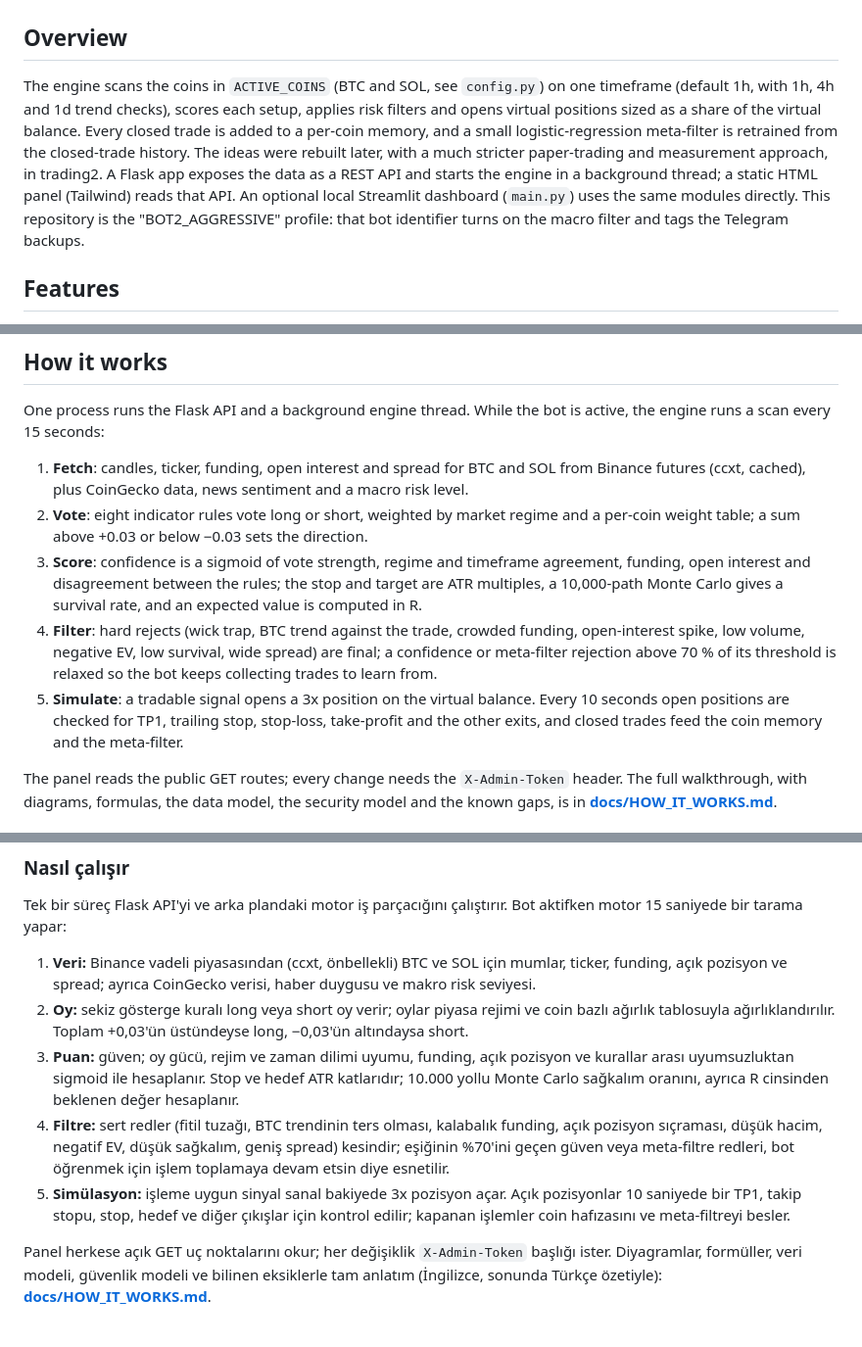
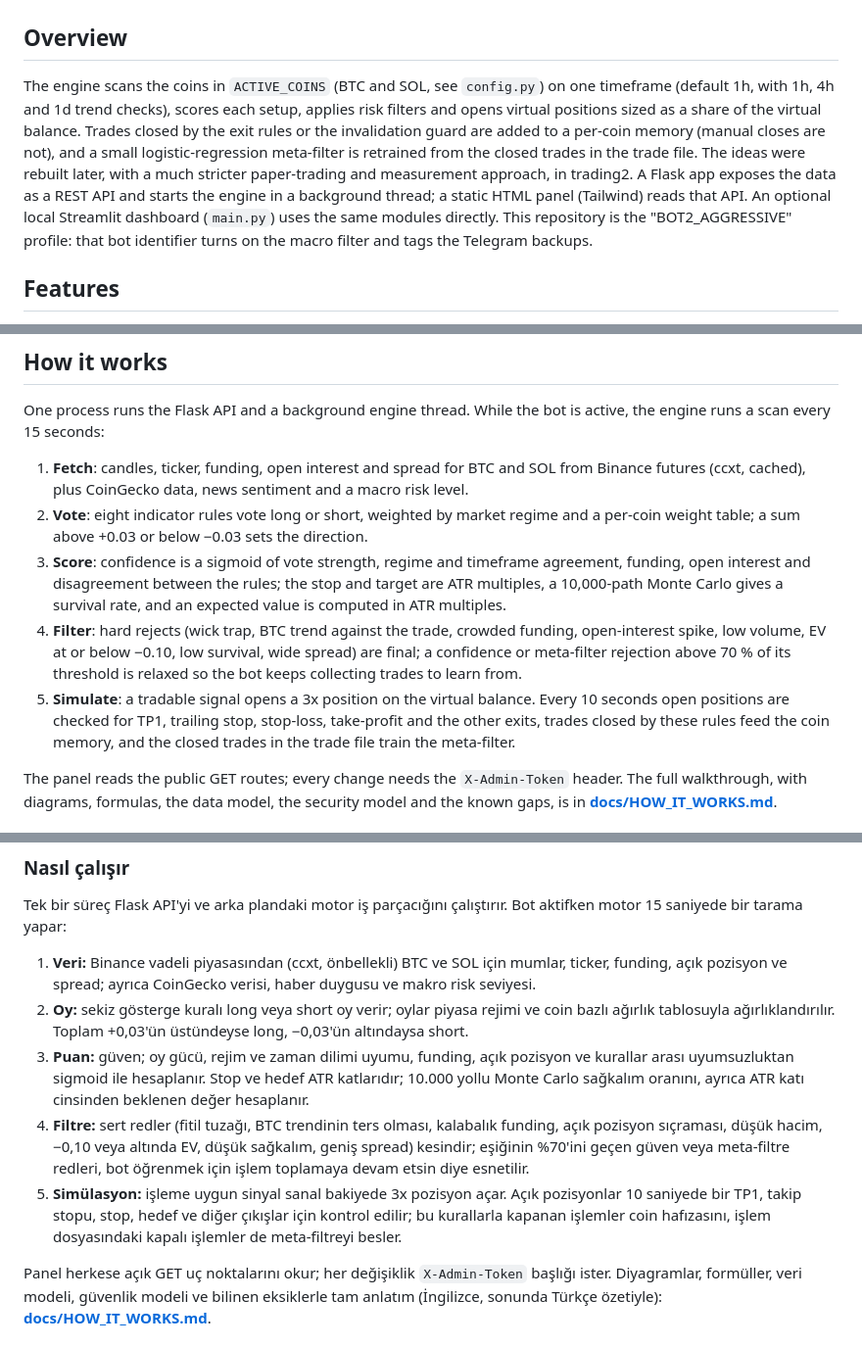
Before and after one commit to CoskunerBerke/Coin-proje-bot2, a Markdown page: README.md, 3 parts joined by grey strips. Shown at 98% size. Drawn GitHub-style.

Commit message:
docs: fix memory, EV and restart-balance statements in README
Only exit-rule and invalidation closes reach the coin memory, EV is in
ATR multiples, the hard EV reject is at -0.10, and the balance falls
back to the memory PnL after a fresh start. Both languages updated.

Co-Authored-By: Claude Opus 5.5 <noreply@anthropic.com>
Claude-Session: https://claude.ai/code/session_01LbmqPT9km1gDH52PUG2ZLt

```diff
--- a/README.md
+++ b/README.md
@@ -30,7 +30,7 @@ A Python bot that scores BTC and SOL setups from technical indicators, news sent
 
 ## Overview
 
-The engine scans the coins in `ACTIVE_COINS` (BTC and SOL, see `config.py`) on one timeframe (default 1h, with 1h, 4h and 1d trend checks), scores each setup, applies risk filters and opens virtual positions sized as a share of the virtual balance. Every closed trade is added to a per-coin memory, and a small logistic-regression meta-filter is retrained from the closed-trade history. The ideas were rebuilt later, with a much stricter paper-trading and measurement approach, in trading2. A Flask app exposes the data as a REST API and starts the engine in a background thread; a static HTML panel (Tailwind) reads that API. An optional local Streamlit dashboard (`main.py`) uses the same modules directly. This repository is the "BOT2_AGGRESSIVE" profile: that bot identifier turns on the macro filter and tags the Telegram backups.
+The engine scans the coins in `ACTIVE_COINS` (BTC and SOL, see `config.py`) on one timeframe (default 1h, with 1h, 4h and 1d trend checks), scores each setup, applies risk filters and opens virtual positions sized as a share of the virtual balance. Trades closed by the exit rules or the invalidation guard are added to a per-coin memory (manual closes are not), and a small logistic-regression meta-filter is retrained from the closed trades in the trade file. The ideas were rebuilt later, with a much stricter paper-trading and measurement approach, in trading2. A Flask app exposes the data as a REST API and starts the engine in a background thread; a static HTML panel (Tailwind) reads that API. An optional local Streamlit dashboard (`main.py`) uses the same modules directly. This repository is the "BOT2_AGGRESSIVE" profile: that bot identifier turns on the macro filter and tags the Telegram backups.
 
 ## Features
 
@@ -51,9 +51,9 @@ One process runs the Flask API and a background engine thread. While the bot is
 
 1. **Fetch**: candles, ticker, funding, open interest and spread for BTC and SOL from Binance futures (ccxt, cached), plus CoinGecko data, news sentiment and a macro risk level.
 2. **Vote**: eight indicator rules vote long or short, weighted by market regime and a per-coin weight table; a sum above +0.03 or below −0.03 sets the direction.
-3. **Score**: confidence is a sigmoid of vote strength, regime and timeframe agreement, funding, open interest and disagreement between the rules; the stop and target are ATR multiples, a 10,000-path Monte Carlo gives a survival rate, and an expected value is computed in R.
-4. **Filter**: hard rejects (wick trap, BTC trend against the trade, crowded funding, open-interest spike, low volume, negative EV, low survival, wide spread) are final; a confidence or meta-filter rejection above 70 % of its threshold is relaxed so the bot keeps collecting trades to learn from.
-5. **Simulate**: a tradable signal opens a 3x position on the virtual balance. Every 10 seconds open positions are checked for TP1, trailing stop, stop-loss, take-profit and the other exits, and closed trades feed the coin memory and the meta-filter.
+3. **Score**: confidence is a sigmoid of vote strength, regime and timeframe agreement, funding, open interest and disagreement between the rules; the stop and target are ATR multiples, a 10,000-path Monte Carlo gives a survival rate, and an expected value is computed in ATR multiples.
+4. **Filter**: hard rejects (wick trap, BTC trend against the trade, crowded funding, open-interest spike, low volume, EV at or below −0.10, low survival, wide spread) are final; a confidence or meta-filter rejection above 70 % of its threshold is relaxed so the bot keeps collecting trades to learn from.
+5. **Simulate**: a tradable signal opens a 3x position on the virtual balance. Every 10 seconds open positions are checked for TP1, trailing stop, stop-loss, take-profit and the other exits, trades closed by these rules feed the coin memory, and the closed trades in the trade file train the meta-filter.
 
 The panel reads the public GET routes; every change needs the `X-Admin-Token` header. The full walkthrough, with diagrams, formulas, the data model, the security model and the known gaps, is in **[docs/HOW_IT_WORKS.md](docs/HOW_IT_WORKS.md)**.
 
@@ -252,9 +252,9 @@ Tek bir süreç Flask API'yi ve arka plandaki motor iş parçacığını çalı
 
 1. **Veri:** Binance vadeli piyasasından (ccxt, önbellekli) BTC ve SOL için mumlar, ticker, funding, açık pozisyon ve spread; ayrıca CoinGecko verisi, haber duygusu ve makro risk seviyesi.
 2. **Oy:** sekiz gösterge kuralı long veya short oy verir; oylar piyasa rejimi ve coin bazlı ağırlık tablosuyla ağırlıklandırılır. Toplam +0,03'ün üstündeyse long, −0,03'ün altındaysa short.
-3. **Puan:** güven; oy gücü, rejim ve zaman dilimi uyumu, funding, açık pozisyon ve kurallar arası uyumsuzluktan sigmoid ile hesaplanır. Stop ve hedef ATR katlarıdır; 10.000 yollu Monte Carlo sağkalım oranını, ayrıca R cinsinden beklenen değer hesaplanır.
-4. **Filtre:** sert redler (fitil tuzağı, BTC trendinin ters olması, kalabalık funding, açık pozisyon sıçraması, düşük hacim, negatif EV, düşük sağkalım, geniş spread) kesindir; eşiğinin %70'ini geçen güven veya meta-filtre redleri, bot öğrenmek için işlem toplamaya devam etsin diye esnetilir.
-5. **Simülasyon:** işleme uygun sinyal sanal bakiyede 3x pozisyon açar. Açık pozisyonlar 10 saniyede bir TP1, takip stopu, stop, hedef ve diğer çıkışlar için kontrol edilir; kapanan işlemler coin hafızasını ve meta-filtreyi besler.
+3. **Puan:** güven; oy gücü, rejim ve zaman dilimi uyumu, funding, açık pozisyon ve kurallar arası uyumsuzluktan sigmoid ile hesaplanır. Stop ve hedef ATR katlarıdır; 10.000 yollu Monte Carlo sağkalım oranını, ayrıca ATR katı cinsinden beklenen değer hesaplanır.
+4. **Filtre:** sert redler (fitil tuzağı, BTC trendinin ters olması, kalabalık funding, açık pozisyon sıçraması, düşük hacim, −0,10 veya altında EV, düşük sağkalım, geniş spread) kesindir; eşiğinin %70'ini geçen güven veya meta-filtre redleri, bot öğrenmek için işlem toplamaya devam etsin diye esnetilir.
+5. **Simülasyon:** işleme uygun sinyal sanal bakiyede 3x pozisyon açar. Açık pozisyonlar 10 saniyede bir TP1, takip stopu, stop, hedef ve diğer çıkışlar için kontrol edilir; bu kurallarla kapanan işlemler coin hafızasını, işlem dosyasındaki kapalı işlemler de meta-filtreyi besler.
 
 Panel herkese açık GET uç noktalarını okur; her değişiklik `X-Admin-Token` başlığı ister. Diyagramlar, formüller, veri modeli, güvenlik modeli ve bilinen eksiklerle tam anlatım (İngilizce, sonunda Türkçe özetiyle): **[docs/HOW_IT_WORKS.md](docs/HOW_IT_WORKS.md)**.
 
```
Also changed, not shown: other parts of README.md (+3 -3 lines).
